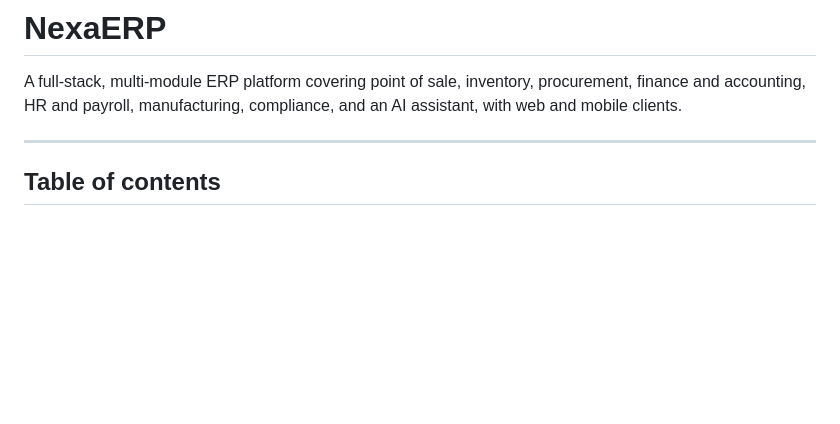
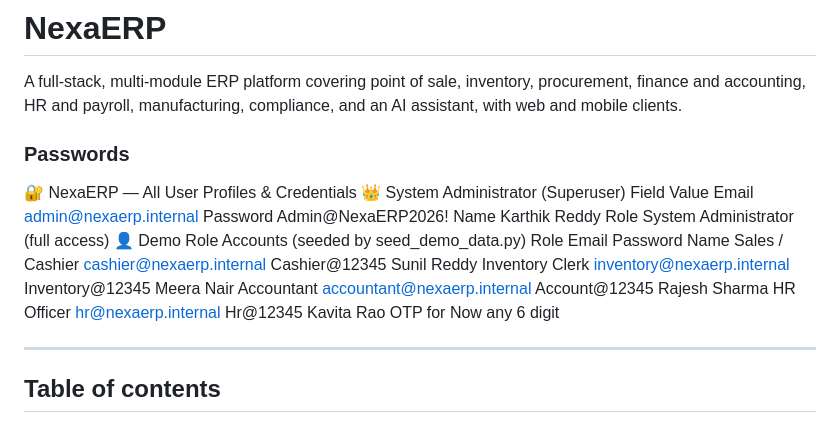
Before and after one commit to kk8761/ERP, a Markdown page: README.md, the part around the change. Drawn GitHub-style; blank space fills up the shorter version.

Commit message:
Update README with user credentials and roles
Added user credentials and demo role accounts to the README.

```diff
--- a/README.md
+++ b/README.md
@@ -1,6 +1,21 @@
 # NexaERP
 
 A full-stack, multi-module ERP platform covering point of sale, inventory, procurement, finance and accounting, HR and payroll, manufacturing, compliance, and an AI assistant, with web and mobile clients.
+### Passwords
+🔐 NexaERP — All User Profiles & Credentials
+👑 System Administrator (Superuser)
+Field	Value
+Email	admin@nexaerp.internal
+Password	Admin@NexaERP2026!
+Name	Karthik Reddy
+Role	System Administrator (full access)
+👤 Demo Role Accounts (seeded by seed_demo_data.py)
+Role	Email	Password	Name
+Sales / Cashier	cashier@nexaerp.internal	Cashier@12345	Sunil Reddy
+Inventory Clerk	inventory@nexaerp.internal	Inventory@12345	Meera Nair
+Accountant	accountant@nexaerp.internal	Account@12345	Rajesh Sharma
+HR Officer	hr@nexaerp.internal	Hr@12345	Kavita Rao
+OTP for Now any 6 digit
 
 ---
 
```
